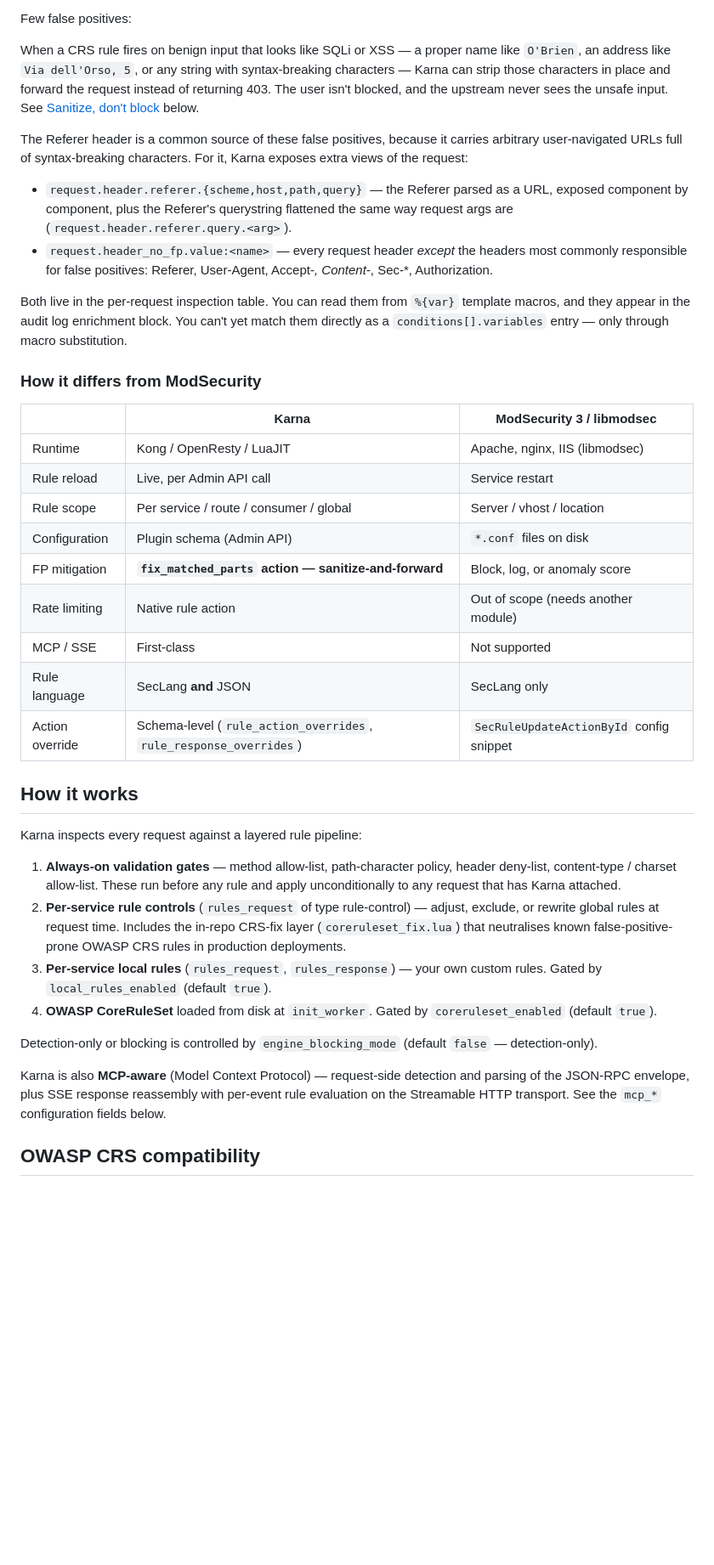
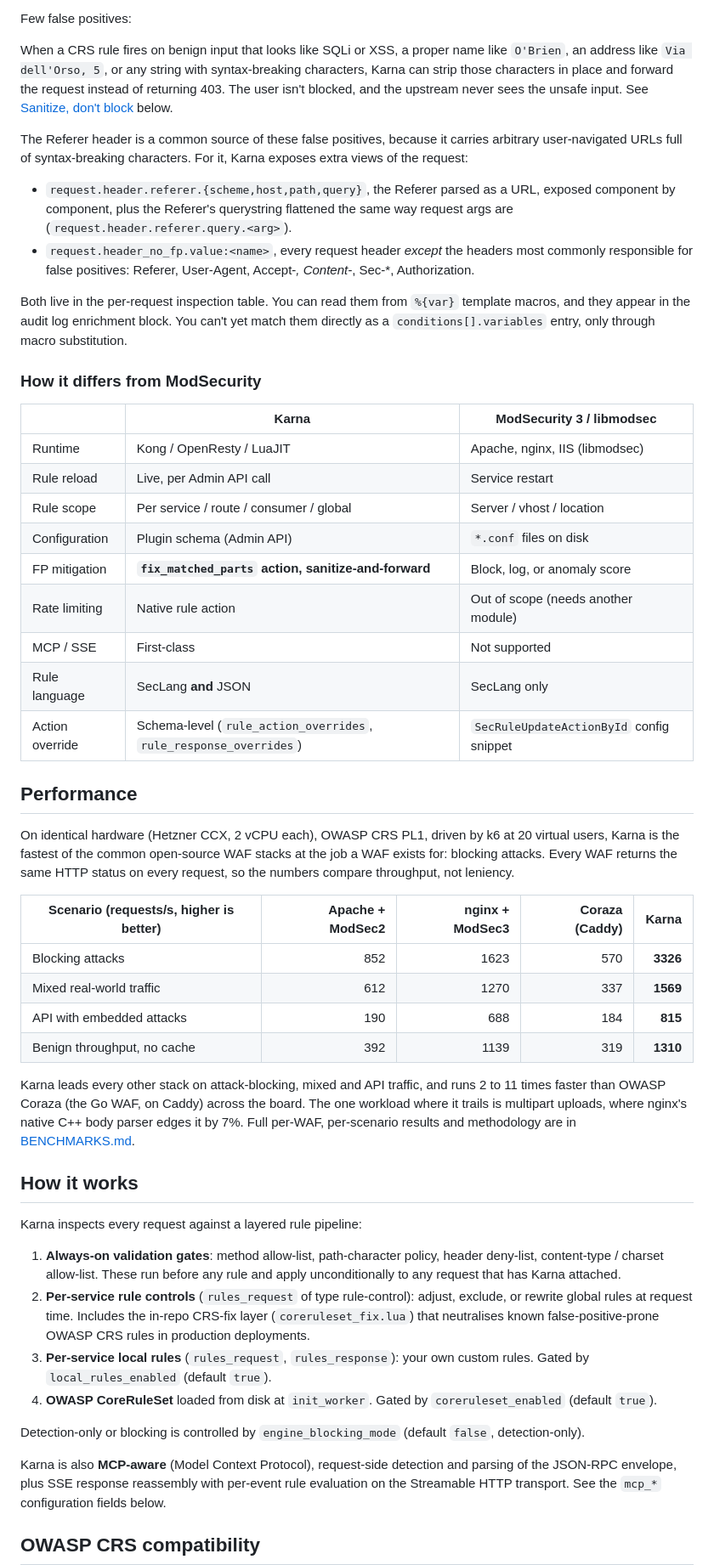
Before and after one commit to sicuranext/karna, a Markdown page: README.md, the part around one of its changes. Shown at 85% size. Rendered like a GitHub page; blank space fills up the shorter version.

```diff
--- a/README.md
+++ b/README.md
@@ -42,9 +43,9 @@ Beyond detection:
 
 Few false positives:
 
-When a CRS rule fires on benign input that looks like SQLi or XSS — a
+When a CRS rule fires on benign input that looks like SQLi or XSS, a
 proper name like `O'Brien`, an address like `Via dell'Orso, 5`, or any
-string with syntax-breaking characters — Karna can strip those
+string with syntax-breaking characters, Karna can strip those
 characters in place and forward the request instead of returning 403.
 The user isn't blocked, and the upstream never sees the unsafe input.
 See [Sanitize, don't block](#sanitize-dont-block) below.
@@ -54,18 +55,18 @@ because it carries arbitrary user-navigated URLs full of
 syntax-breaking characters. For it, Karna exposes extra views of the
 request:
 
-- `request.header.referer.{scheme,host,path,query}` — the Referer
+- `request.header.referer.{scheme,host,path,query}`, the Referer
   parsed as a URL, exposed component by component, plus the
   Referer's querystring flattened the same way request args are
   (`request.header.referer.query.<arg>`).
-- `request.header_no_fp.value:<name>` — every request header
+- `request.header_no_fp.value:<name>`, every request header
   *except* the headers most commonly responsible for false positives:
   Referer, User-Agent, Accept-*, Content-*, Sec-*, Authorization.
 
 Both live in the per-request inspection table. You can read them from
 `%{var}` template macros, and they appear in the audit log enrichment
 block. You can't yet match them directly as a `conditions[].variables`
-entry — only through macro substitution.
+entry, only through macro substitution.
 
 ### How it differs from ModSecurity
 
@@ -75,33 +76,54 @@ entry — only through macro substitution.
 | Rule reload | Live, per Admin API call | Service restart |
 | Rule scope | Per service / route / consumer / global | Server / vhost / location |
 | Configuration | Plugin schema (Admin API) | `*.conf` files on disk |
-| FP mitigation | **`fix_matched_parts` action — sanitize-and-forward** | Block, log, or anomaly score |
+| FP mitigation | **`fix_matched_parts` action, sanitize-and-forward** | Block, log, or anomaly score |
 | Rate limiting | Native rule action | Out of scope (needs another module) |
 | MCP / SSE | First-class | Not supported |
 | Rule language | SecLang **and** JSON | SecLang only |
 | Action override | Schema-level (`rule_action_overrides`, `rule_response_overrides`) | `SecRuleUpdateActionById` config snippet |
 
+## Performance
+
+On identical hardware (Hetzner CCX, 2 vCPU each), OWASP CRS PL1, driven by
+k6 at 20 virtual users, Karna is the fastest of the common open-source WAF
+stacks at the job a WAF exists for: blocking attacks. Every WAF returns the
+same HTTP status on every request, so the numbers compare throughput, not
+leniency.
+
+| Scenario (requests/s, higher is better) | Apache + ModSec2 | nginx + ModSec3 | Coraza (Caddy) | **Karna** |
+|---|---:|---:|---:|---:|
+| Blocking attacks | 852 | 1623 | 570 | **3326** |
+| Mixed real-world traffic | 612 | 1270 | 337 | **1569** |
+| API with embedded attacks | 190 | 688 | 184 | **815** |
+| Benign throughput, no cache | 392 | 1139 | 319 | **1310** |
+
+Karna leads every other stack on attack-blocking, mixed and API traffic,
+and runs 2 to 11 times faster than OWASP Coraza (the Go WAF, on Caddy)
+across the board. The one workload where it trails is multipart uploads,
+where nginx's native C++ body parser edges it by 7%. Full per-WAF,
+per-scenario results and methodology are in [BENCHMARKS.md](./BENCHMARKS.md).
+
 ## How it works
 
 Karna inspects every request against a layered rule pipeline:
 
-1. **Always-on validation gates** — method allow-list, path-character
+1. **Always-on validation gates**: method allow-list, path-character
    policy, header deny-list, content-type / charset allow-list. These run
    before any rule and apply unconditionally to any request that has
    Karna attached.
-2. **Per-service rule controls** (`rules_request` of type rule-control) —
+2. **Per-service rule controls** (`rules_request` of type rule-control):
    adjust, exclude, or rewrite global rules at request time. Includes the
    in-repo CRS-fix layer (`coreruleset_fix.lua`) that neutralises known
    false-positive-prone OWASP CRS rules in production deployments.
-3. **Per-service local rules** (`rules_request`, `rules_response`) — your
+3. **Per-service local rules** (`rules_request`, `rules_response`): your
    own custom rules. Gated by `local_rules_enabled` (default `true`).
 4. **OWASP CoreRuleSet** loaded from disk at `init_worker`. Gated by
    `coreruleset_enabled` (default `true`).
 
 Detection-only or blocking is controlled by `engine_blocking_mode`
-(default `false` — detection-only).
+(default `false`, detection-only).
 
-Karna is also **MCP-aware** (Model Context Protocol) — request-side
+Karna is also **MCP-aware** (Model Context Protocol), request-side
 detection and parsing of the JSON-RPC envelope, plus SSE response
 reassembly with per-event rule evaluation on the Streamable HTTP
 transport. See the `mcp_*` configuration fields below.
```
Also changed, not shown: other parts of README.md (+61 -59 lines).
